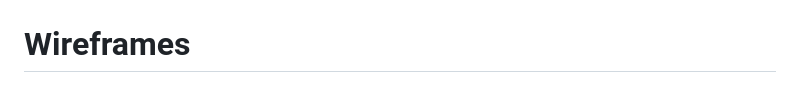
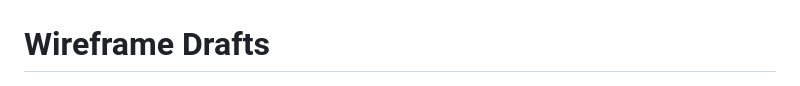
Before and after one commit to AlexPopenko/Online-Encyclopedia, a Markdown page: README.md, the part around the change. GitHub-like rendering.

```diff
--- a/README.md
+++ b/README.md
@@ -6,7 +6,7 @@ The functions of this online encyclopedia will include searching entries, storin
 # Architecture Diagram
 ![Architecture](Images/ArchitectureDiagram.png)
 
-# Wireframes
+# Wireframe Drafts
 ![Wireframe 1](Images/WireFrames2.png)
 <br>
 ![Wireframe 2](Images/WireFrames1.png)
```
